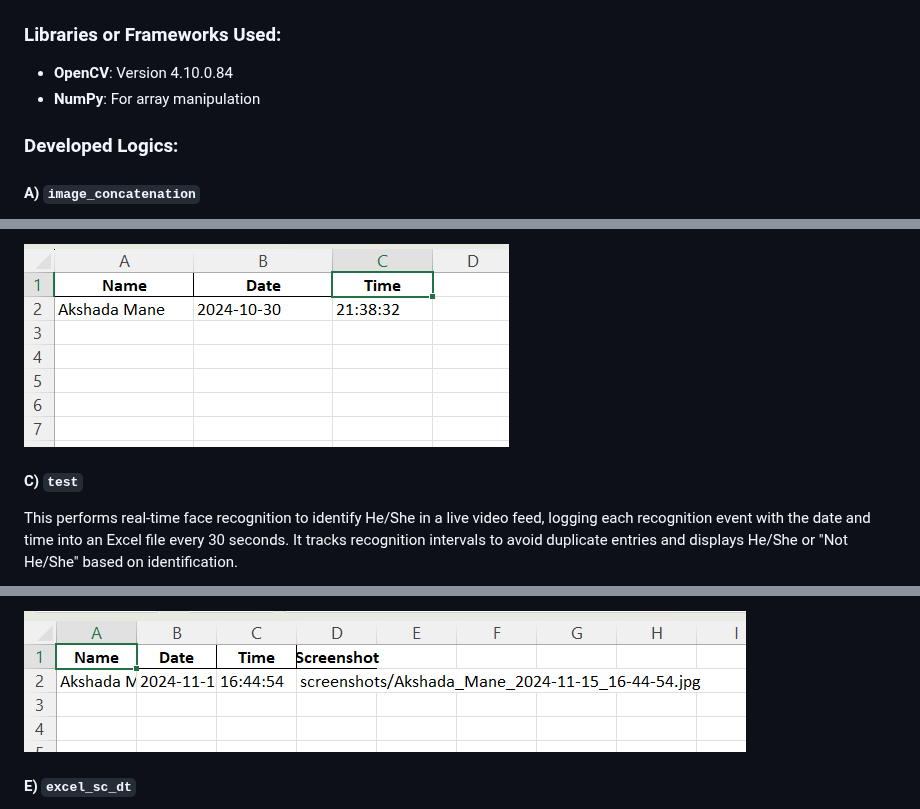
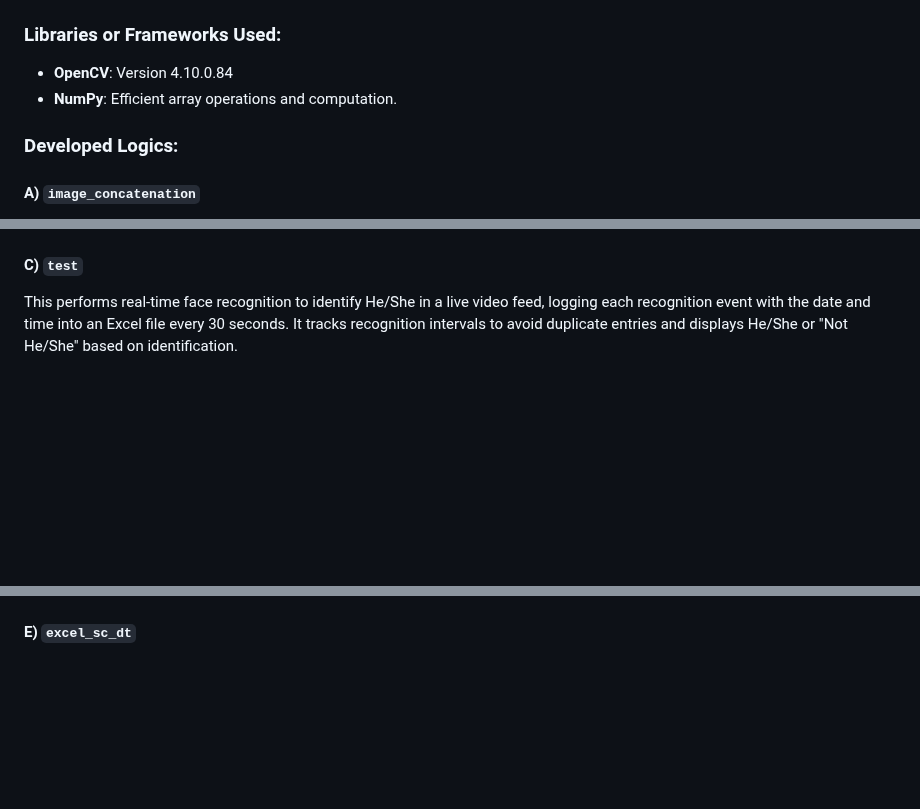
Before and after one commit to Akshada2674/Akshada_Datta_Mane_AI-Enhanced-Engagement-Tracker-for-Young-Learners-_Infosys_Internship_Oct2024, a Markdown page: README.md, 3 parts joined by grey strips. Rendered like a GitHub page; blank space fills up the shorter version.

```diff
--- a/README.md
+++ b/README.md
@@ -4,7 +4,7 @@
 
 ### Libraries or Frameworks Used:
 - **OpenCV**: Version 4.10.0.84
-- **NumPy**: For array manipulation
+- **NumPy**: Efficient array operations and computation.
 
 ### Developed Logics:
 
@@ -250,5 +250,4 @@ Using a live video stream, this performs real-time face recognition to identify
 
-![akshada](Image_processing/images/attendance_output_excel_sheet_attendance.png)
 
 #### C) `test`
 This performs real-time face recognition to identify He/She in a live video feed, logging each recognition event with the date and time into an Excel file every 30 seconds. It tracks recognition intervals to avoid duplicate entries and displays He/She or "Not He/She" based on identification.
@@ -283,5 +285,4 @@ This is for face recognition with time-based logging looks well-structured and i
 
-![Akshada](Image_processing/images/excel_sc_attendance_with_ss_output_excel.png)
 
 #### E) `excel_sc_dt`
 This uses OpenCV and `face_recognition` to detect and recognize a specific face (His/Her's) from a webcam feed. Upon recognition, a screenshot is saved, and the attendance (name, date, time, screenshot path) is logged into an Excel file. The script processes every second frame, saves data every 30 seconds, and ensures attendance is only logged every 5 minutes for the same person. The attendance data is stored in a DataFrame and periodically exported to an Excel file.
```
Also changed, not shown: other parts of README.md (+32 -26 lines).
